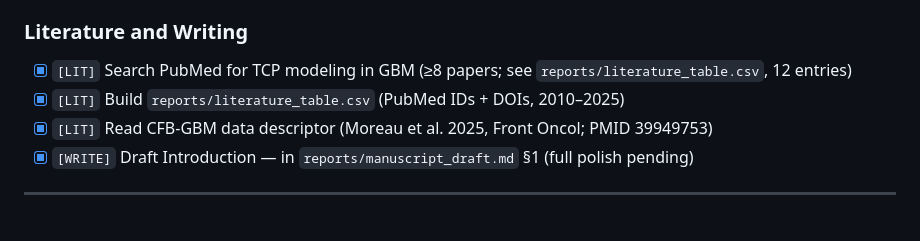
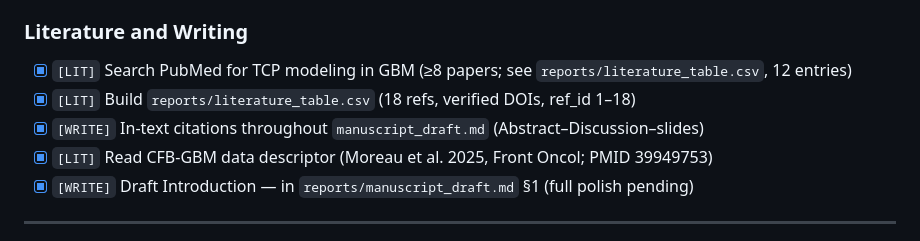
Before and after one commit to DmitriiZakharenko/tcp-modeling-gbm, a Markdown page: TASKS.md, the part around the change. Drawn GitHub-style.

Commit message:
Mark literature table and in-text citations complete in TASKS.md.

```diff
--- a/TASKS.md
+++ b/TASKS.md
@@ -88,7 +88,8 @@ _Status: blocked in CI/sandbox (TCP 33001); run locally with Aspera Connect._
 ### Literature and Writing
 
 - [x] `[LIT]` Search PubMed for TCP modeling in GBM (≥8 papers; see `reports/literature_table.csv`, 12 entries)
-- [x] `[LIT]` Build `reports/literature_table.csv` (PubMed IDs + DOIs, 2010–2025)
+- [x] `[LIT]` Build `reports/literature_table.csv` (18 refs, verified DOIs, ref_id 1–18)
+- [x] `[WRITE]` In-text citations throughout `manuscript_draft.md` (Abstract–Discussion–slides)
 - [x] `[LIT]` Read CFB-GBM data descriptor (Moreau et al. 2025, Front Oncol; PMID 39949753)
 - [x] `[WRITE]` Draft Introduction — in `reports/manuscript_draft.md` §1 (full polish pending)
 
```
